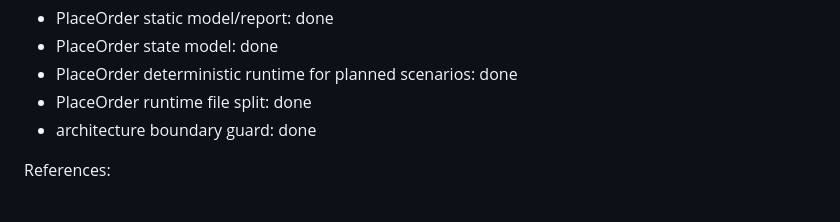
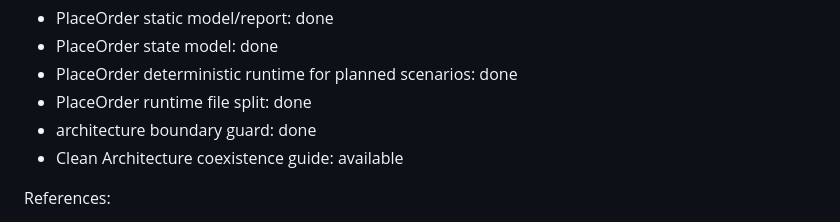
Before and after one commit to hayashikentaro/effect-junction, a Markdown page: docs/08-roadmap.md, the part around the change. GitHub-like rendering.

```diff
--- a/docs/08-roadmap.md
+++ b/docs/08-roadmap.md
@@ -120,6 +120,7 @@ Current status:
 - PlaceOrder deterministic runtime for planned scenarios: done
 - PlaceOrder runtime file split: done
 - architecture boundary guard: done
+- Clean Architecture coexistence guide: available
 
 References:
 
```
Also changed, not shown: README.md (+1 -0 lines), docs/15-clean-architecture-coexistence.md (added, +150 -0 lines).
